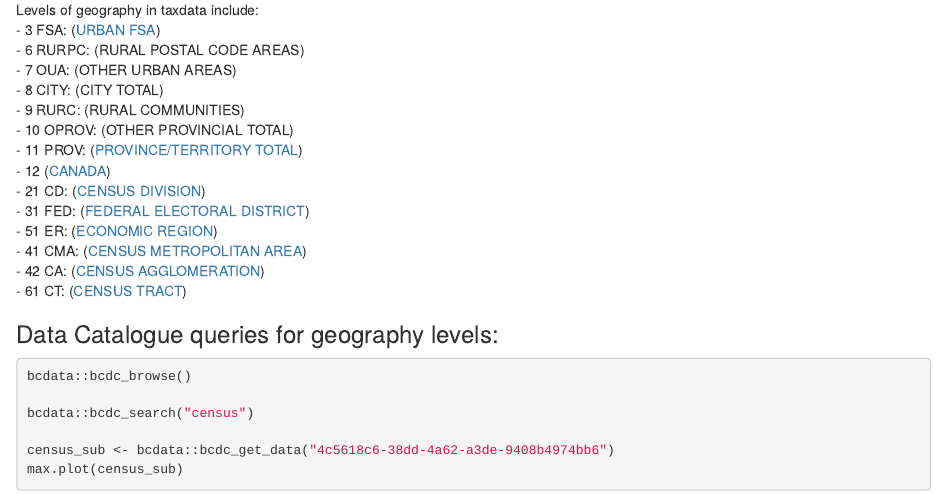
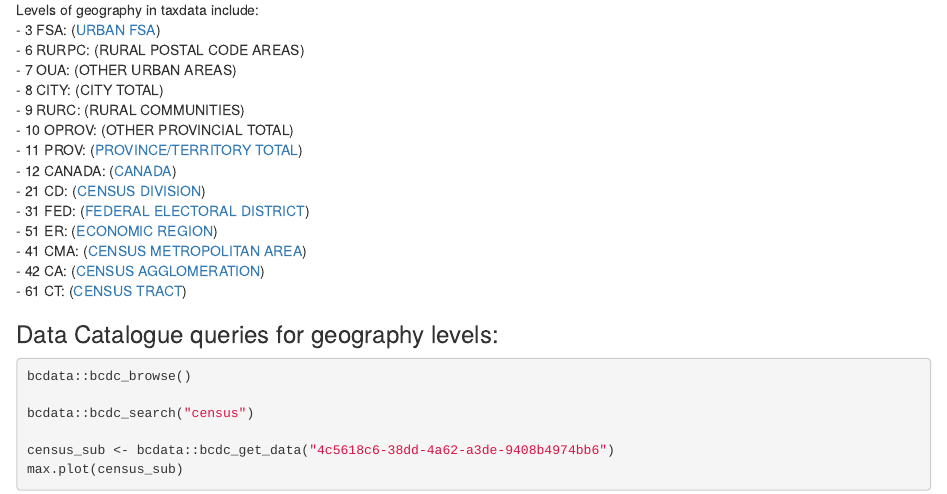
Before and after one commit to bcgov/bc-econ-status-indices, an R Markdown document (geo-concepts.Rmd): the page in a window 1100 px wide, from 240 px down. Rendered offline with R 4.5, knitr and Pandoc, with nearby package versions.

Commit message:
geo concepts readme

```diff
--- a/geo-concepts.Rmd
+++ b/geo-concepts.Rmd
@@ -21,7 +21,7 @@ Levels of geography in taxdata include:
 - 9 RURC: (RURAL COMMUNITIES)
 - 10 OPROV: (OTHER PROVINCIAL TOTAL)
 - 11 PROV: ([PROVINCE/TERRITORY TOTAL](https://www12.statcan.gc.ca/census-recensement/2016/ref/dict/geo038-eng.cfm))
-- 12 ([CANADA](https://www12.statcan.gc.ca/census-recensement/2016/ref/98-304/chap12-eng.cfm))
+- 12 CANADA: ([CANADA](https://www12.statcan.gc.ca/census-recensement/2016/ref/98-304/chap12-eng.cfm))
 - 21 CD: ([CENSUS DIVISION](https://www12.statcan.gc.ca/census-recensement/2016/ref/dict/geo008-eng.cfm))
 - 31 FED: ([FEDERAL ELECTORAL DISTRICT](https://www12.statcan.gc.ca/census-recensement/2016/ref/dict/geo025-eng.cfm))
 - 51 ER: ([ECONOMIC REGION](https://www12.statcan.gc.ca/census-recensement/2016/ref/dict/geo022-eng.cfm))
```
